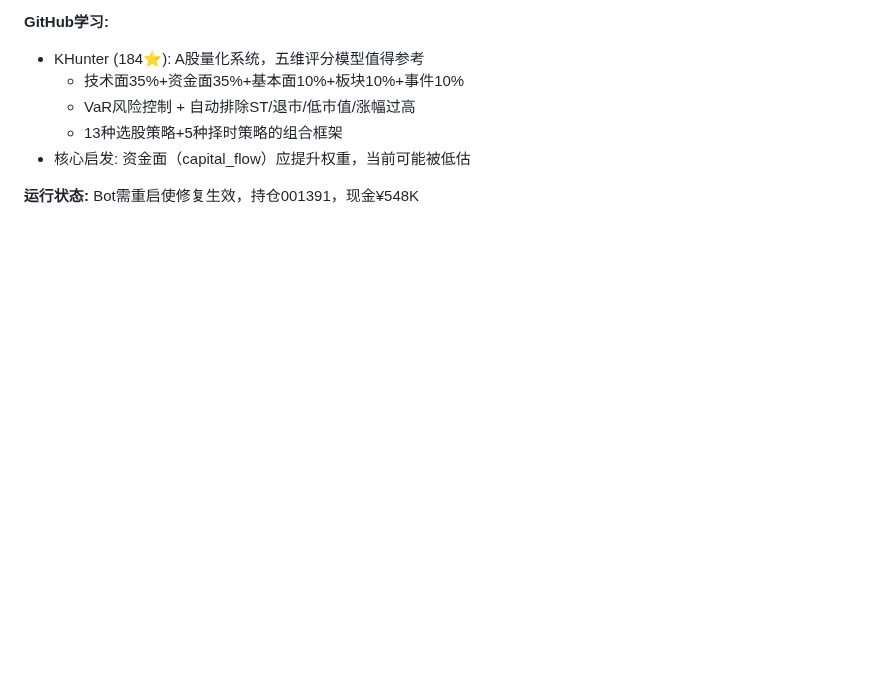
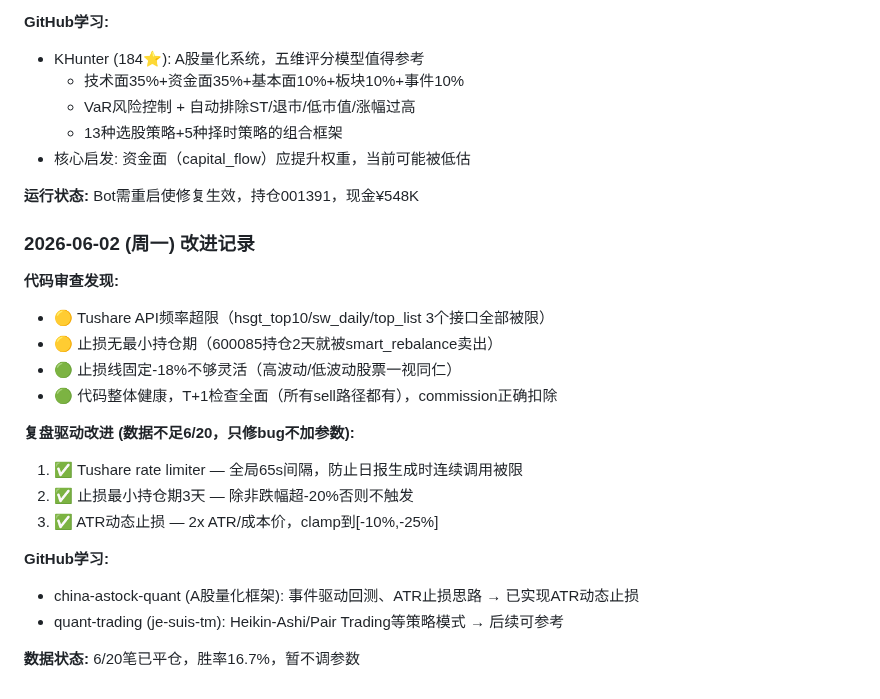
Before and after one commit to rbian/stockradar, a Markdown page: IMPROVEMENT_PLAN.md, the part around the change. Rendered like a GitHub page; blank space fills up the shorter version.

Commit message:
docs: 2026-06-02改进记录

```diff
--- a/IMPROVEMENT_PLAN.md
+++ b/IMPROVEMENT_PLAN.md
@@ -1180,3 +1180,22 @@
 - 核心启发: 资金面（capital_flow）应提升权重，当前可能被低估
 
 **运行状态:** Bot需重启使修复生效，持仓001391，现金¥548K
+
+### 2026-06-02 (周一) 改进记录
+
+**代码审查发现:**
+- 🟡 Tushare API频率超限（hsgt_top10/sw_daily/top_list 3个接口全部被限）
+- 🟡 止损无最小持仓期（600085持仓2天就被smart_rebalance卖出）
+- 🟢 止损线固定-18%不够灵活（高波动/低波动股票一视同仁）
+- 🟢 代码整体健康，T+1检查全面（所有sell路径都有），commission正确扣除
+
+**复盘驱动改进 (数据不足6/20，只修bug不加参数):**
+1. ✅ Tushare rate limiter — 全局65s间隔，防止日报生成时连续调用被限
+2. ✅ 止损最小持仓期3天 — 除非跌幅超-20%否则不触发
+3. ✅ ATR动态止损 — 2x ATR/成本价，clamp到[-10%,-25%]
+
+**GitHub学习:**
+- china-astock-quant (A股量化框架): 事件驱动回测、ATR止损思路 → 已实现ATR动态止损
+- quant-trading (je-suis-tm): Heikin-Ashi/Pair Trading等策略模式 → 后续可参考
+
+**数据状态:** 6/20笔已平仓，胜率16.7%，暂不调参数
```
